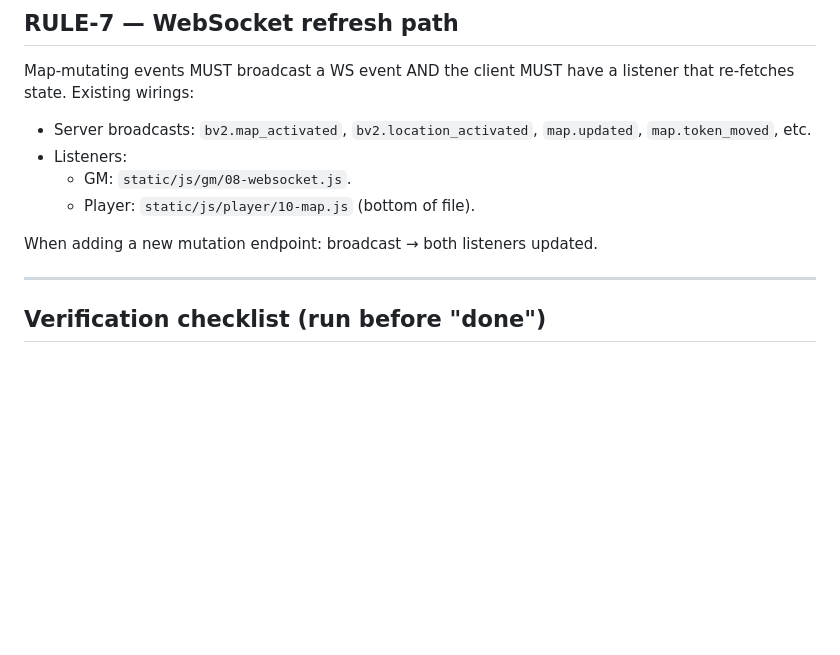
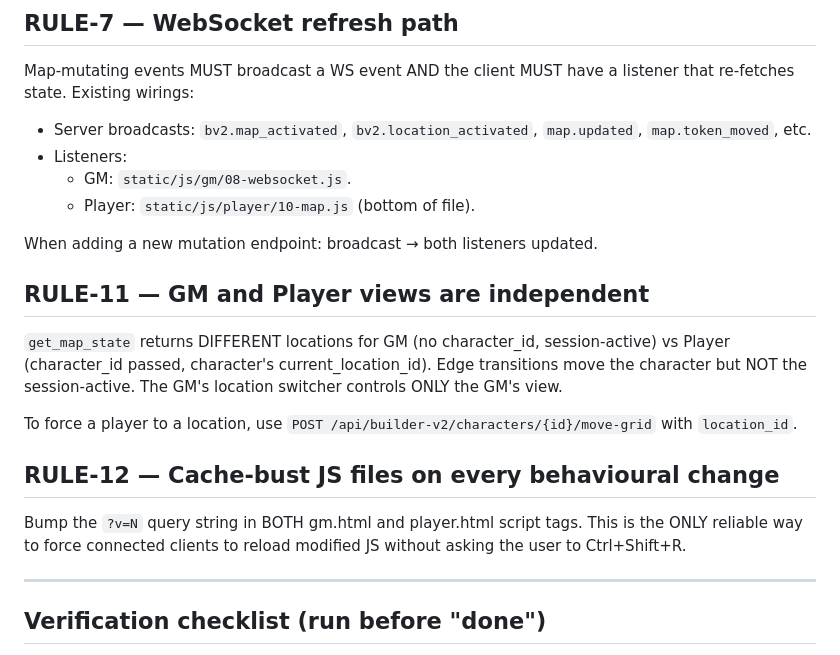
Before and after one commit to DavidLight777/dnd-combat-companio, a Markdown page: docs/AGENT_NOTES.md, the part around the change. GitHub-like rendering; blank space fills up the shorter version.

```diff
--- a/docs/AGENT_NOTES.md
+++ b/docs/AGENT_NOTES.md
@@ -130,6 +130,22 @@ a listener that re-fetches state. Existing wirings:
 
 When adding a new mutation endpoint: broadcast → both listeners updated.
 
+## RULE-11 — GM and Player views are independent
+
+`get_map_state` returns DIFFERENT locations for GM (no character_id,
+session-active) vs Player (character_id passed, character's
+current_location_id). Edge transitions move the character but NOT the
+session-active. The GM's location switcher controls ONLY the GM's view.
+
+To force a player to a location, use
+`POST /api/builder-v2/characters/{id}/move-grid` with `location_id`.
+
+## RULE-12 — Cache-bust JS files on every behavioural change
+
+Bump the `?v=N` query string in BOTH gm.html and player.html script
+tags. This is the ONLY reliable way to force connected clients to
+reload modified JS without asking the user to Ctrl+Shift+R.
+
 ---
 
 ## Verification checklist (run before "done")
```
Also changed, not shown: docs/PHASE_11_PROGRESS.md (added, +62 -0 lines).
